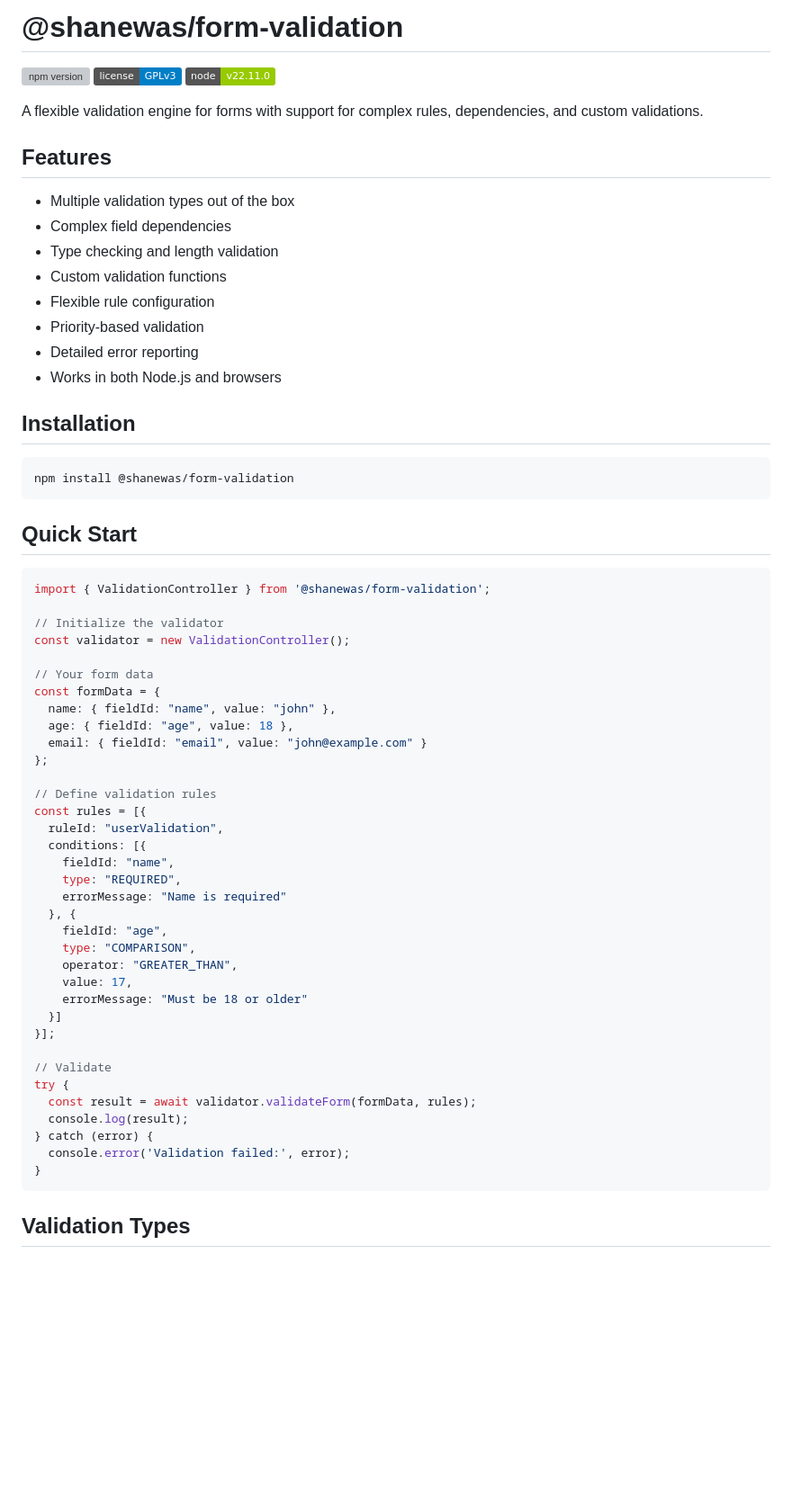
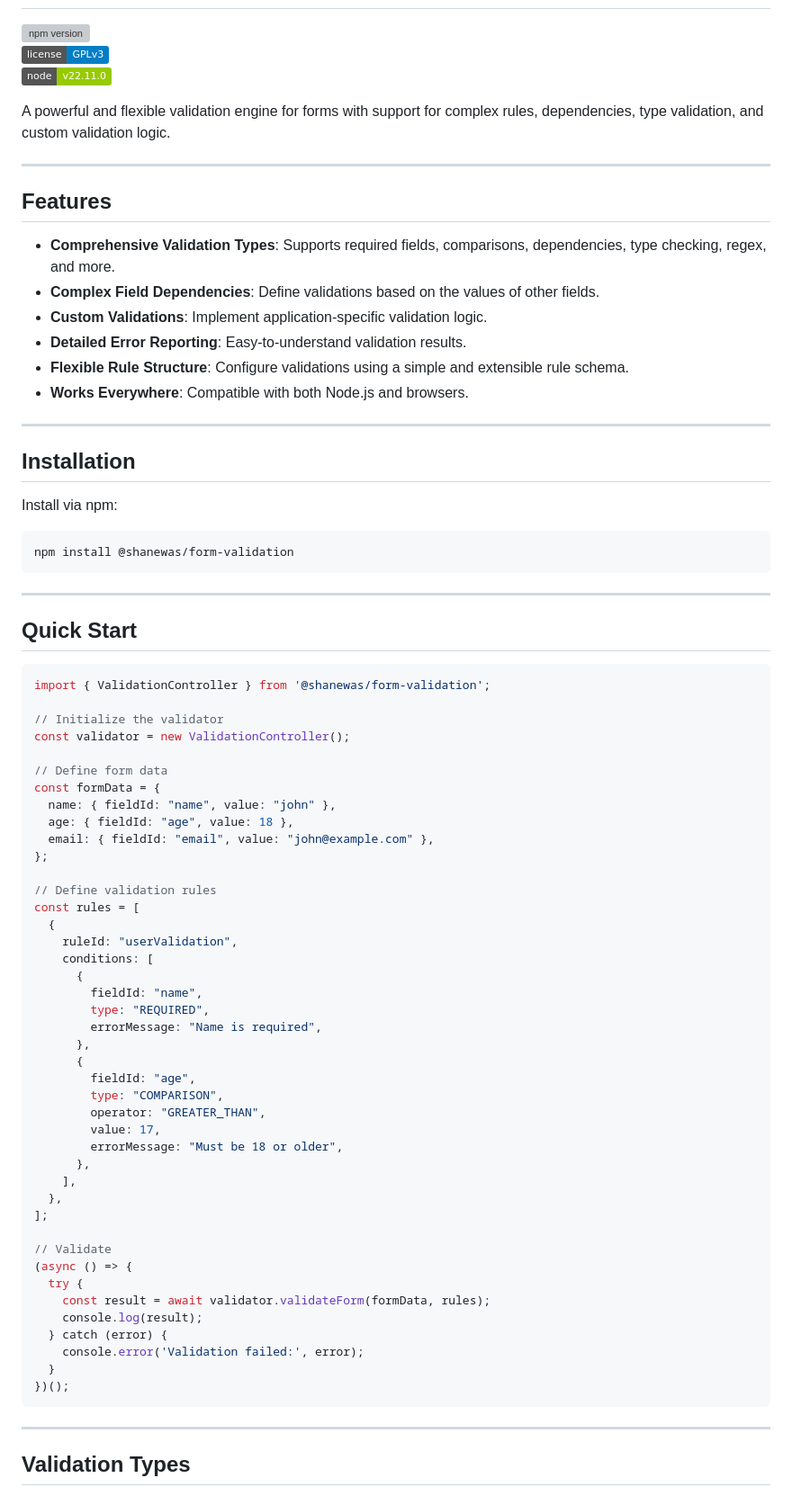
Before and after one commit to shanewas/ValidationEngine, a Markdown page: README.md, the part around the change printed below. Shown: that part at 90% size. Drawn GitHub-style; badges without logos; blank space fills up the shorter version; grey boxes are pictures that could not be loaded.

````diff
--- a/README.md
+++ b/README.md
@@ -4,24 +4,30 @@
 [![License: GPL v3](https://img.shields.io/badge/license-GPLv3-blue.svg)](https://www.gnu.org/licenses/gpl-3.0.en.html)
 [![Node.js Version](https://img.shields.io/badge/node-v22.11.0-green.svg)](https://nodejs.org)
 
-A flexible validation engine for forms with support for complex rules, dependencies, and custom validations.
+A powerful and flexible validation engine for forms with support for complex rules, dependencies, type validation, and custom validation logic.
+
+---
 
 ## Features
 
-- Multiple validation types out of the box
-- Complex field dependencies
-- Type checking and length validation
-- Custom validation functions
-- Flexible rule configuration
-- Priority-based validation
-- Detailed error reporting
-- Works in both Node.js and browsers
+- **Comprehensive Validation Types**: Supports required fields, comparisons, dependencies, type checking, regex, and more.
+- **Complex Field Dependencies**: Define validations based on the values of other fields.
+- **Custom Validations**: Implement application-specific validation logic.
+- **Detailed Error Reporting**: Easy-to-understand validation results.
+- **Flexible Rule Structure**: Configure validations using a simple and extensible rule schema.
+- **Works Everywhere**: Compatible with both Node.js and browsers.
+
+---
 
 ## Installation
+
+Install via npm:
 
 ```bash
 npm install @shanewas/form-validation
 ```
+
+---
 
 ## Quick Start
 
@@ -31,37 +37,46 @@ import { ValidationController } from '@shanewas/form-validation';
 // Initialize the validator
 const validator = new ValidationController();
 
-// Your form data
+// Define form data
 const formData = {
   name: { fieldId: "name", value: "john" },
   age: { fieldId: "age", value: 18 },
-  email: { fieldId: "email", value: "john@example.com" }
+  email: { fieldId: "email", value: "john@example.com" },
 };
 
 // Define validation rules
-const rules = [{
-  ruleId: "userValidation",
-  conditions: [{
-    fieldId: "name",
-    type: "REQUIRED",
-    errorMessage: "Name is required"
-  }, {
-    fieldId: "age",
-    type: "COMPARISON",
-    operator: "GREATER_THAN",
-    value: 17,
-    errorMessage: "Must be 18 or older"
-  }]
-}];
+const rules = [
+  {
+    ruleId: "userValidation",
+    conditions: [
+      {
+        fieldId: "name",
+        type: "REQUIRED",
+        errorMessage: "Name is required",
+      },
+      {
+        fieldId: "age",
+        type: "COMPARISON",
+        operator: "GREATER_THAN",
+        value: 17,
+        errorMessage: "Must be 18 or older",
+      },
+    ],
+  },
+];
 
 // Validate
-try {
-  const result = await validator.validateForm(formData, rules);
-  console.log(result);
-} catch (error) {
-  console.error('Validation failed:', error);
-}
+(async () => {
+  try {
+    const result = await validator.validateForm(formData, rules);
+    console.log(result);
+  } catch (error) {
+    console.error('Validation failed:', error);
+  }
+})();
 ```
+
+---
 
 ## Validation Types
 
````
Also changed, not shown: other parts of README.md (+125 -80 lines).
